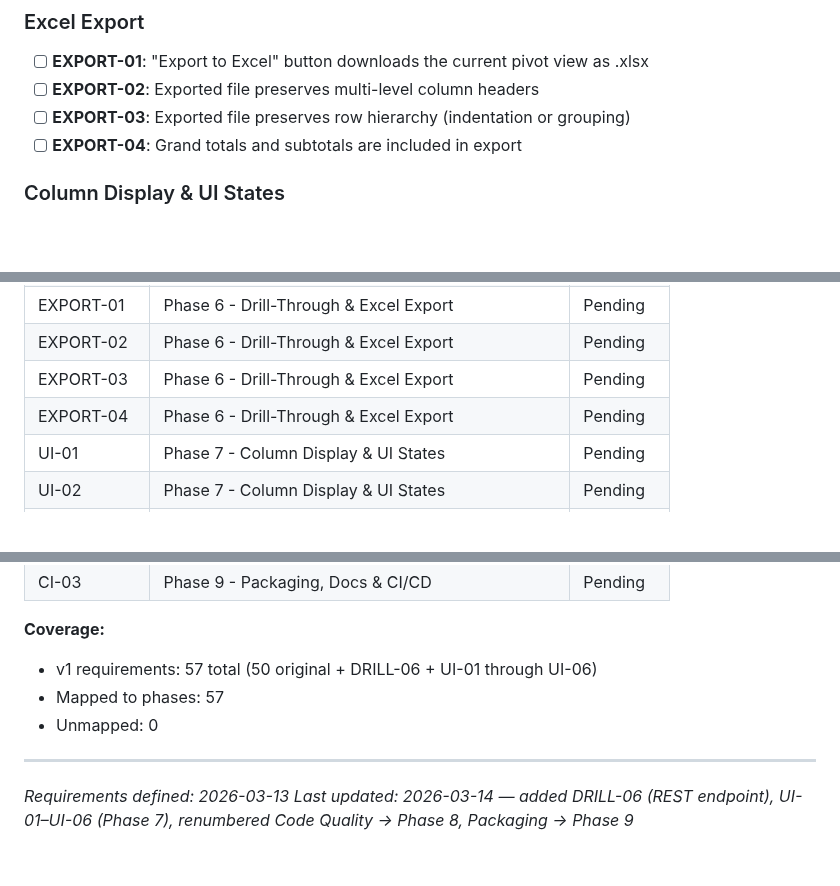
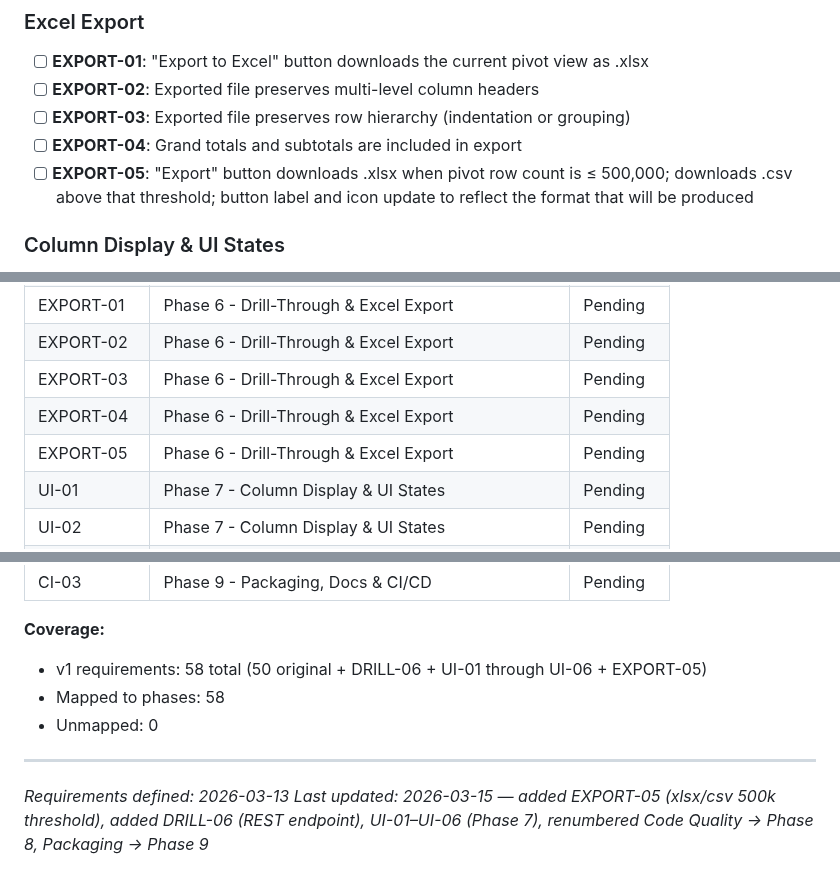
Before and after one commit to Ramzy22/pivot_engine, a Markdown page: .planning/REQUIREMENTS.md, 3 parts joined by grey strips. GitHub-like rendering; blank space fills up the shorter version.

Commit message:
feat(06-01): add EXPORT-05 requirement to REQUIREMENTS.md
- Added EXPORT-05 under Excel Export section (xlsx ≤500k / csv >500k threshold)
- Added EXPORT-05 traceability row in Phase 6 table
- Updated coverage count from 57 to 58 total requirements

```diff
--- a/.planning/REQUIREMENTS.md
+++ b/.planning/REQUIREMENTS.md
@@ -72,6 +72,7 @@
 - [ ] **EXPORT-02**: Exported file preserves multi-level column headers
 - [ ] **EXPORT-03**: Exported file preserves row hierarchy (indentation or grouping)
 - [ ] **EXPORT-04**: Grand totals and subtotals are included in export
+- [ ] **EXPORT-05**: "Export" button downloads .xlsx when pivot row count is ≤ 500,000; downloads .csv above that threshold; button label and icon update to reflect the format that will be produced
 
 ### Column Display & UI States
 
@@ -187,6 +188,7 @@
 | EXPORT-02 | Phase 6 - Drill-Through & Excel Export | Pending |
 | EXPORT-03 | Phase 6 - Drill-Through & Excel Export | Pending |
 | EXPORT-04 | Phase 6 - Drill-Through & Excel Export | Pending |
+| EXPORT-05 | Phase 6 - Drill-Through & Excel Export | Pending |
 | UI-01 | Phase 7 - Column Display & UI States | Pending |
 | UI-02 | Phase 7 - Column Display & UI States | Pending |
 | UI-03 | Phase 7 - Column Display & UI States | Pending |
@@ -213,10 +215,10 @@
 | CI-03 | Phase 9 - Packaging, Docs & CI/CD | Pending |
 
 **Coverage:**
-- v1 requirements: 57 total (50 original + DRILL-06 + UI-01 through UI-06)
-- Mapped to phases: 57
+- v1 requirements: 58 total (50 original + DRILL-06 + UI-01 through UI-06 + EXPORT-05)
+- Mapped to phases: 58
 - Unmapped: 0
 
 ---
 *Requirements defined: 2026-03-13*
-*Last updated: 2026-03-14 — added DRILL-06 (REST endpoint), UI-01–UI-06 (Phase 7), renumbered Code Quality → Phase 8, Packaging → Phase 9*
+*Last updated: 2026-03-15 — added EXPORT-05 (xlsx/csv 500k threshold), added DRILL-06 (REST endpoint), UI-01–UI-06 (Phase 7), renumbered Code Quality → Phase 8, Packaging → Phase 9*
```
